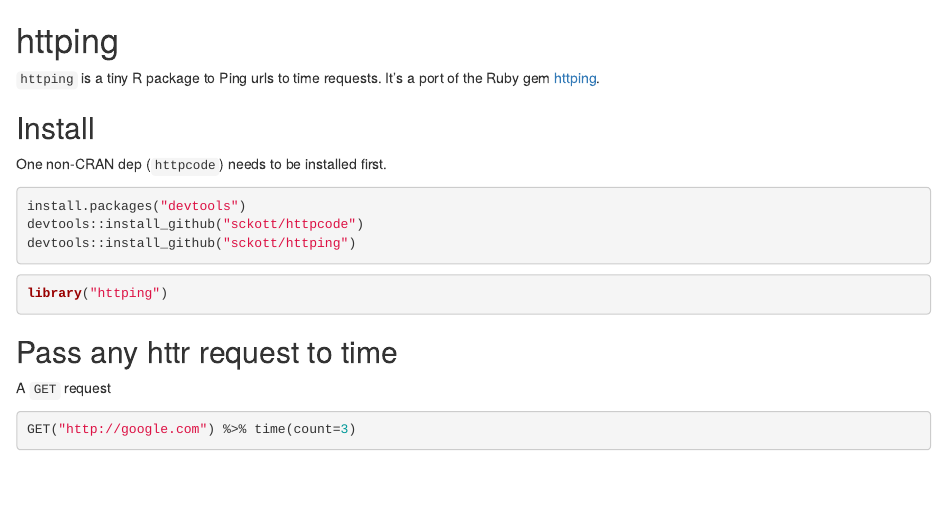
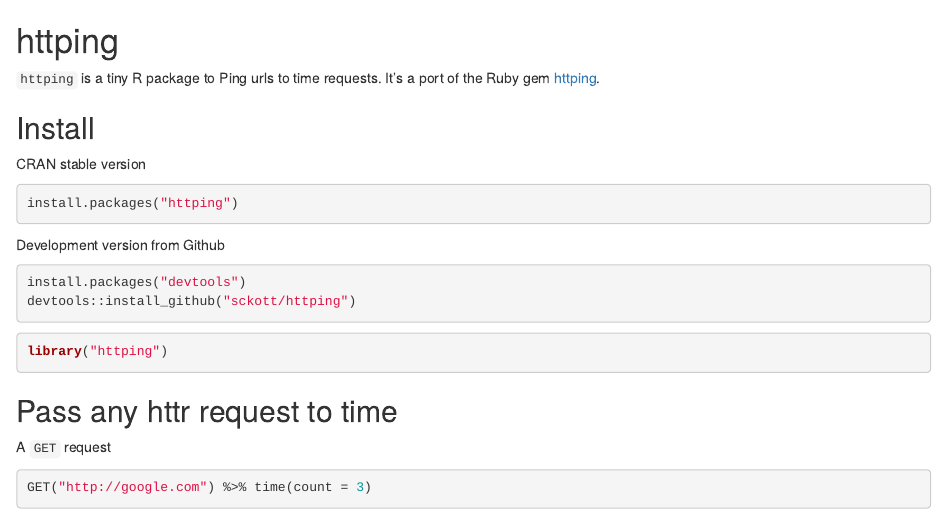
Before and after one commit to sckott/httping, an R Markdown document (README.Rmd): the page in a window 1100 px wide, from its top. Rendered offline with R 4.5, knitr and Pandoc, with nearby package versions; some code elsewhere in the file could not run offline; badge pictures from the web are left out; common packages that the code uses without loading them are loaded.

Commit message:
updated readme, updated description file

````diff
--- a/README.Rmd
+++ b/README.Rmd
@@ -16,11 +17,16 @@ knitr::opts_chunk$set(
 
 ## Install
 
-One non-CRAN dep (`httpcode`) needs to be installed first.
+CRAN stable version
+
+```{r eval=FALSE}
+install.packages("httping")
+```
+
+Development version from Github
 
 ```{r eval=FALSE}
 install.packages("devtools")
-devtools::install_github("sckott/httpcode")
 devtools::install_github("sckott/httping")
 ```
 
````
Also changed, not shown: README.md, README.Rmd (7 more changed lines), 1 other file.
